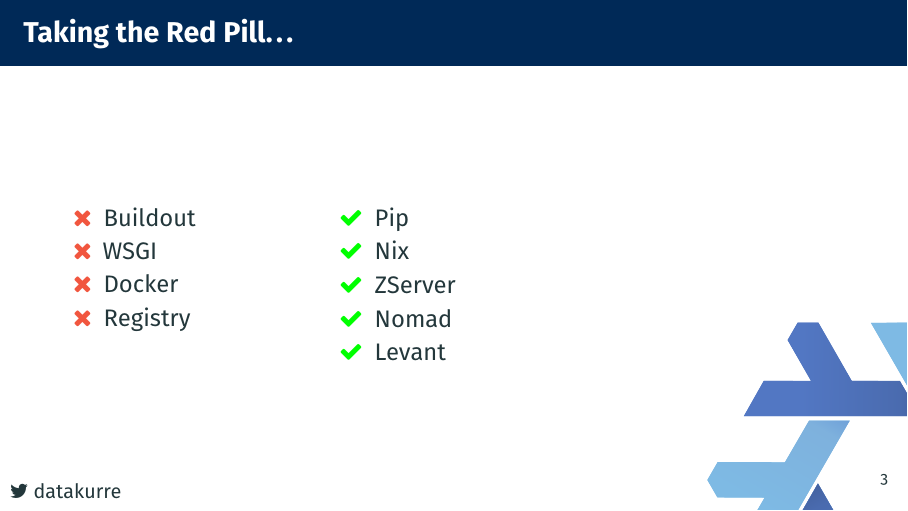
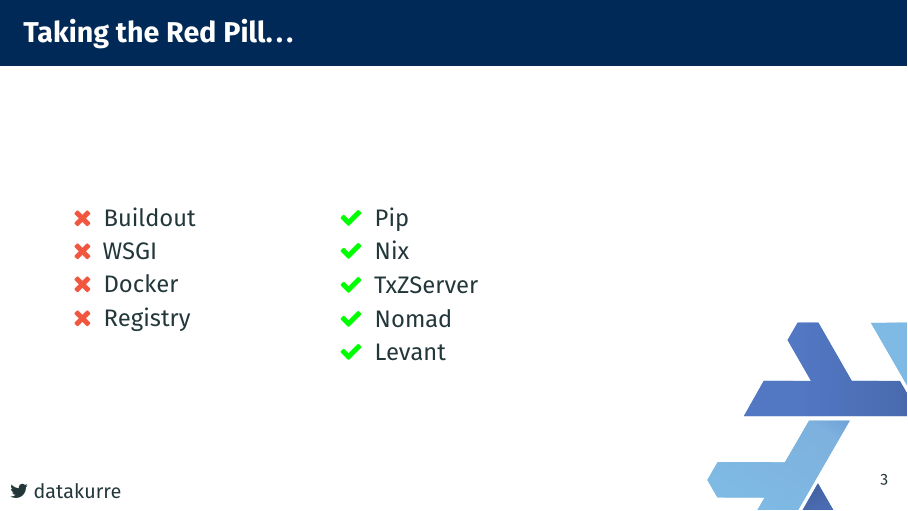
Before and after one commit to datakurre/ploneconf2020, LaTeX slides (deploying-plone-and-volto-hard-way.tex): page 4 of 21. Compiled offline with pdfLaTeX.

Commit message:
Rename ZServer to TxZServer

```diff
--- a/deploying-plone-and-volto-hard-way.tex
+++ b/deploying-plone-and-volto-hard-way.tex
@@ -121,7 +121,7 @@
   \begin{itemize}
     \item[\color{green}{\faCheck}] Pip
     \item[\color{green}{\faCheck}] Nix
-    \item[\color{green}{\faCheck}] ZServer
+    \item[\color{green}{\faCheck}] TxZServer
     \item[\color{green}{\faCheck}] Nomad
     \item[\color{green}{\faCheck}] Levant
   \end{itemize}
```
